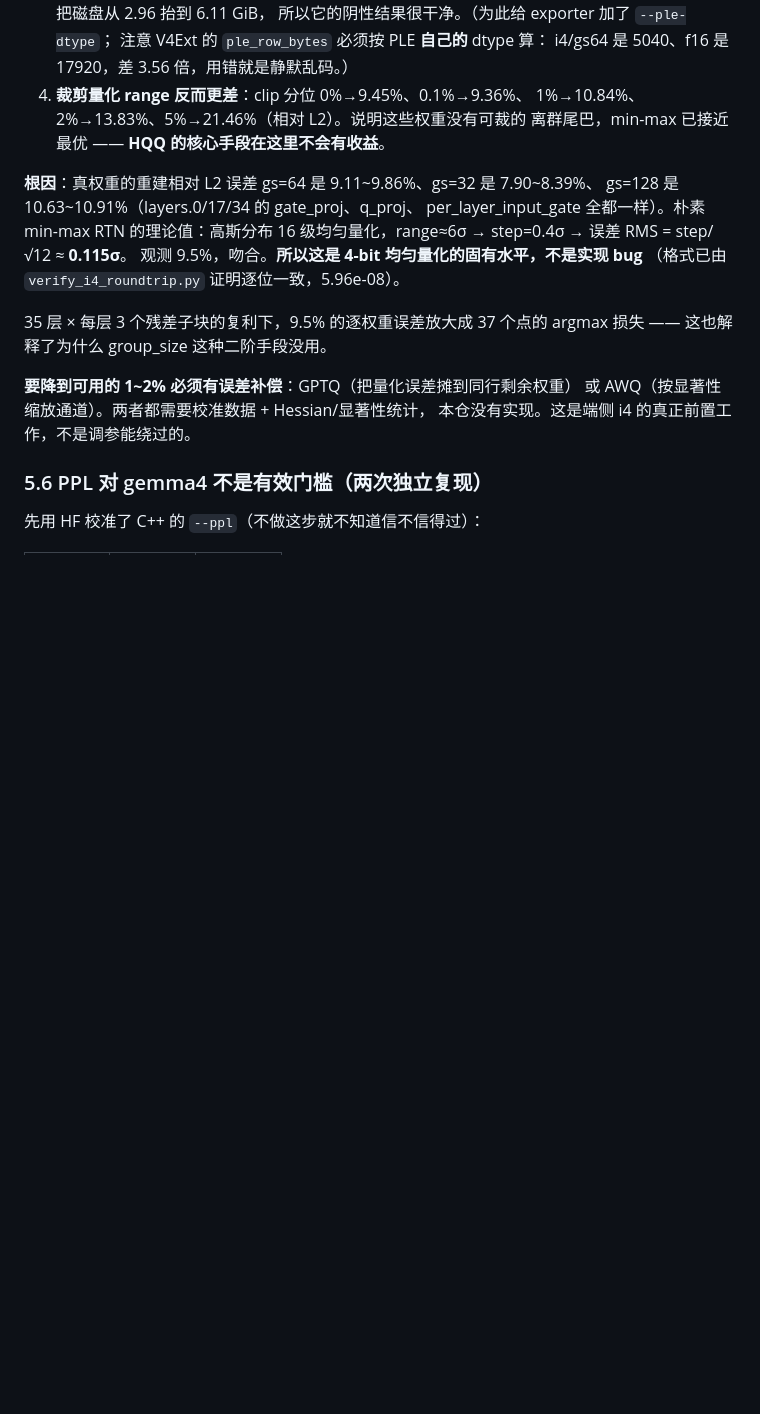
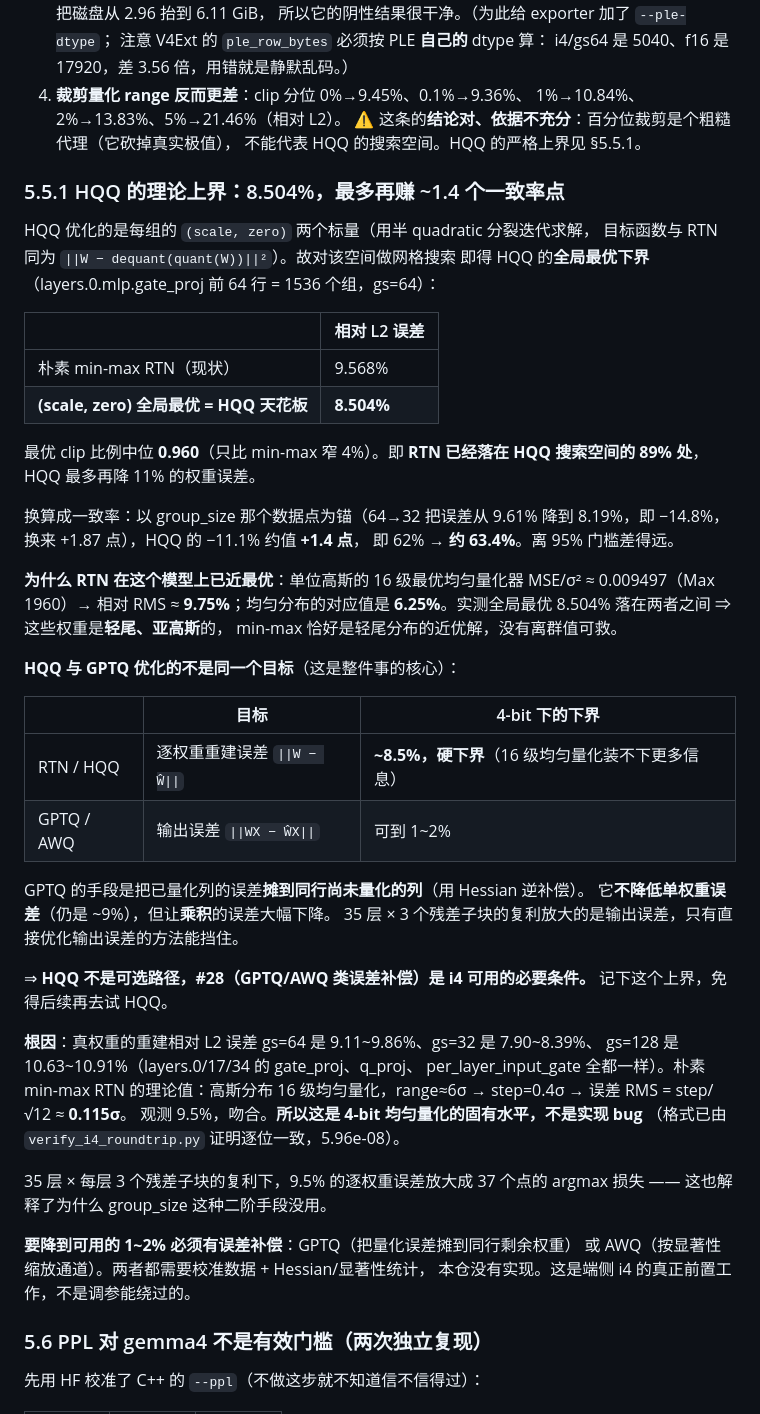
Before and after one commit to 918822019/On-Device-File-Assistant, a Markdown page: docs/edge-model-budget.md, the part around the change. GitHub-like rendering; blank space fills up the shorter version.

Commit message:
docs: 补 HQQ 的理论上界（8.504%），证明它不是 i4 的可选路径
上一轮我用「百分位裁剪反而更差」来否掉 HQQ，**结论对但依据不充分**：
百分位裁剪是个粗糙代理（砍掉真实极值），不代表 HQQ 的搜索空间。
HQQ 对每组的 (scale, zero) 做联合优化（半二次分裂迭代），
目标函数与 RTN 同为 ||W - dequant(quant(W))||^2。

故直接对该空间做网格搜索，得到 HQQ 的**全局最优下界**
（layers.0.mlp.gate_proj 前 64 行 = 1536 个组，gs=64）：

    朴素 min-max RTN（现状）           9.568%
    (scale,zero) 全局最优 = HQQ 天花板  8.504%

最优 clip 比例中位 0.960（只比 min-max 窄 4%）。即 **RTN 已经落在 HQQ
搜索空间的 89% 处**，HQQ 最多再降 11% 的权重误差；以 group_size 的
数据点为锚（64->32 误差 -14.8% 换来 +1.87 一致率点），HQQ 约值 +1.4 点，
即 62% -> 约 63.4%，离 95% 门槛差得远。

为什么 RTN 在这个模型上已近最优：单位高斯的 16 级最优均匀量化器
MSE/sigma^2 ~= 0.009497（Max 1960）-> 相对 RMS ~= 9.75%；均匀分布的
对应值是 6.25%。实测全局最优 8.504% 落在两者之间 => 这些权重是
**轻尾、亚高斯**的，min-max 恰好是轻尾分布的近优解，没有离群值可救。

同时把 HQQ 与 GPTQ 的**目标函数差异**写清楚，这是整件事的核心：

    RTN / HQQ   最小化 ||W - What||    4-bit 下硬下界 ~8.5%
    GPTQ / AWQ  最小化 ||WX - WhatX||  可到 1~2%

GPTQ 把已量化列的误差摊到同行尚未量化的列（Hessian 逆补偿），
它**不降低单权重误差**（仍 ~9%），但让乘积的误差大幅下降。
35 层 x 3 个残差子块的复利放大的是输出误差，只有直接优化输出误差的
方法能挡住。

=> HQQ 不是可选路径，GPTQ/AWQ 类误差补偿是 i4 可用的必要条件。
记下这个上界，免得后续再去试 HQQ。

```diff
--- a/docs/edge-model-budget.md
+++ b/docs/edge-model-budget.md
@@ -328,8 +328,46 @@ PPL 高达 106，模型根本没在预测这段文本，target token 极少落
    注意 V4Ext 的 `ple_row_bytes` 必须按 PLE **自己的** dtype 算：
    i4/gs64 是 5040、f16 是 17920，差 3.56 倍，用错就是静默乱码。）
 4. **裁剪量化 range 反而更差**：clip 分位 0%→9.45%、0.1%→9.36%、
-   1%→10.84%、2%→13.83%、5%→21.46%（相对 L2）。说明这些权重没有可裁的
-   离群尾巴，min-max 已接近最优 —— **HQQ 的核心手段在这里不会有收益**。
+   1%→10.84%、2%→13.83%、5%→21.46%（相对 L2）。
+   ⚠️ 这条的**结论对、依据不充分**：百分位裁剪是个粗糙代理（它砍掉真实极值），
+   不能代表 HQQ 的搜索空间。HQQ 的严格上界见 §5.5.1。
+
+### 5.5.1 HQQ 的理论上界：8.504%，最多再赚 ~1.4 个一致率点
+
+HQQ 优化的是每组的 `(scale, zero)` 两个标量（用半 quadratic 分裂迭代求解，
+目标函数与 RTN 同为 `||W − dequant(quant(W))||²`）。故对该空间做网格搜索
+即得 HQQ 的**全局最优下界**（layers.0.mlp.gate_proj 前 64 行 = 1536 个组，gs=64）：
+
+| | 相对 L2 误差 |
+|---|---|
+| 朴素 min-max RTN（现状） | 9.568% |
+| **(scale, zero) 全局最优 = HQQ 天花板** | **8.504%** |
+
+最优 clip 比例中位 **0.960**（只比 min-max 窄 4%）。即 **RTN 已经落在 HQQ
+搜索空间的 89% 处**，HQQ 最多再降 11% 的权重误差。
+
+换算成一致率：以 group_size 那个数据点为锚（64→32 把误差从 9.61% 降到
+8.19%，即 −14.8%，换来 +1.87 点），HQQ 的 −11.1% 约值 **+1.4 点**，
+即 62% → **约 63.4%**。离 95% 门槛差得远。
+
+**为什么 RTN 在这个模型上已近最优**：单位高斯的 16 级最优均匀量化器
+MSE/σ² ≈ 0.009497（Max 1960）→ 相对 RMS ≈ **9.75%**；均匀分布的对应值是
+**6.25%**。实测全局最优 8.504% 落在两者之间 ⇒ 这些权重是**轻尾、亚高斯**的，
+min-max 恰好是轻尾分布的近优解，没有离群值可救。
+
+**HQQ 与 GPTQ 优化的不是同一个目标**（这是整件事的核心）：
+
+| | 目标 | 4-bit 下的下界 |
+|---|---|---|
+| RTN / HQQ | 逐权重重建误差 `\|\|W − Ŵ\|\|` | **~8.5%，硬下界**（16 级均匀量化装不下更多信息） |
+| GPTQ / AWQ | 输出误差 `\|\|WX − ŴX\|\|` | 可到 1~2% |
+
+GPTQ 的手段是把已量化列的误差**摊到同行尚未量化的列**（用 Hessian 逆补偿）。
+它**不降低单权重误差**（仍是 ~9%），但让**乘积**的误差大幅下降。
+35 层 × 3 个残差子块的复利放大的是输出误差，只有直接优化输出误差的方法能挡住。
+
+⇒ **HQQ 不是可选路径，#28（GPTQ/AWQ 类误差补偿）是 i4 可用的必要条件。**
+记下这个上界，免得后续再去试 HQQ。
 
 **根因**：真权重的重建相对 L2 误差 gs=64 是 9.11~9.86%、gs=32 是 7.90~8.39%、
 gs=128 是 10.63~10.91%（layers.0/17/34 的 gate_proj、q_proj、
```
